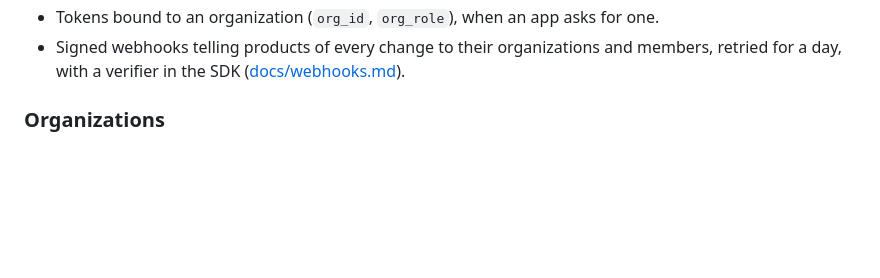
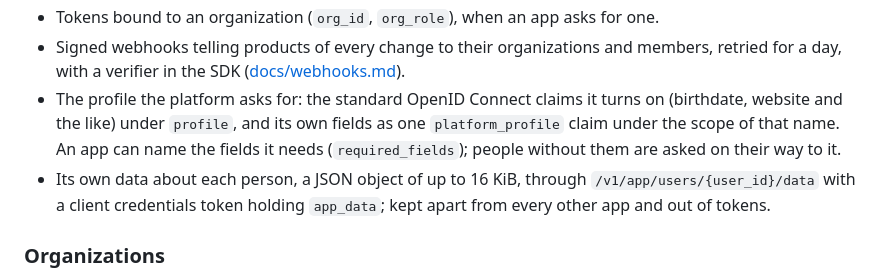
Before and after one commit to buntubi/buntubi, a Markdown page: README.md, the part around the change. GitHub-like rendering; blank space fills up the shorter version.

Commit message:
Update README apps section with profile fields

```diff
--- a/README.md
+++ b/README.md
@@ -41,6 +41,13 @@ settings, never from the code.
 - Tokens bound to an organization (`org_id`, `org_role`), when an app asks for one.
 - Signed webhooks telling products of every change to their organizations and members, retried
   for a day, with a verifier in the SDK ([docs/webhooks.md](docs/webhooks.md)).
+- The profile the platform asks for: the standard OpenID Connect claims it turns on (birthdate,
+  website and the like) under `profile`, and its own fields as one `platform_profile` claim
+  under the scope of that name. An app can name the fields it needs (`required_fields`); people
+  without them are asked on their way to it.
+- Its own data about each person, a JSON object of up to 16 KiB, through
+  `/v1/app/users/{user_id}/data` with a client credentials token holding `app_data`; kept apart
+  from every other app and out of tokens.
 
 ### Organizations
 
```
